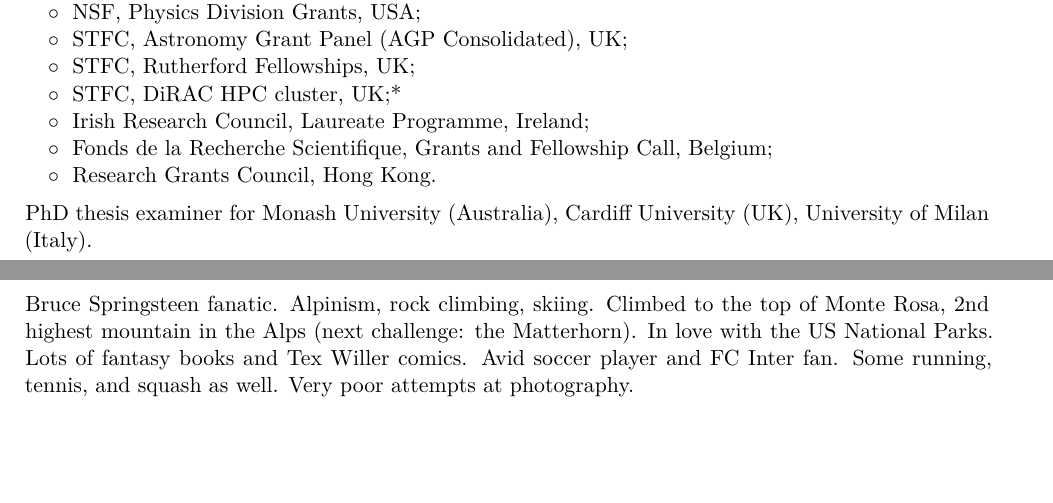
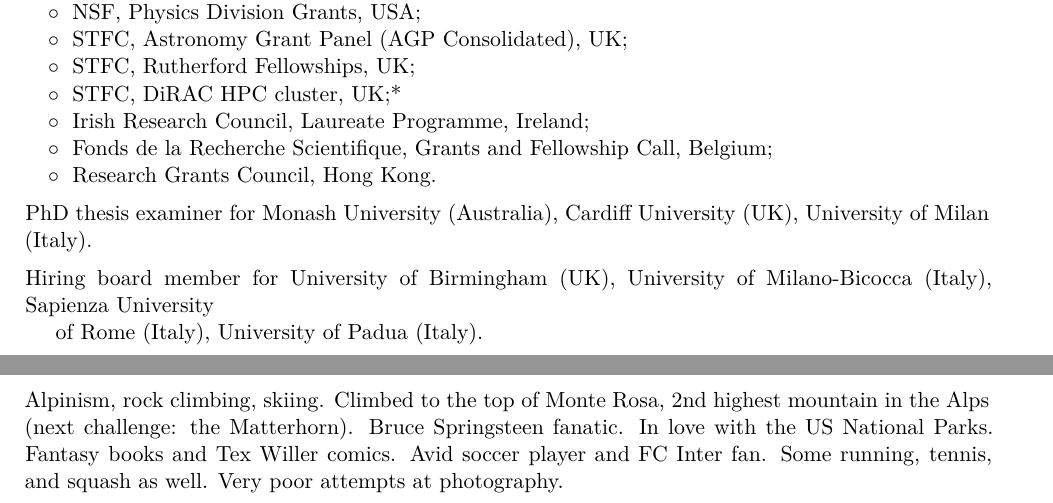
Before and after one commit to dgerosa/CV, a LaTeX CV (CVshort.tex): two parts of pages 5 and 7 of 7 before the commit and two parts of pages 5 and 6 of 6 after it, joined at a grey line, cut so that both start at the same text, the shorter picture padded with empty space. Compiled offline with XeLaTeX.

Commit message:
Generic update

```diff
--- a/CVshort.tex
+++ b/CVshort.tex
@@ -465,9 +465,14 @@ $\circ\;$ Research Grants Council, Hong Kong.
 
 %\vspace{0.2cm}
 \vspace{0.2cm}
-\textbf{\textcolor{black}{PhD thesis examiner}} for Monash University (Australia),  Cardiff University (UK), University of Milan (Italy). \vspace{-0.1cm}
+\textbf{\textcolor{black}{PhD thesis examiner}} for Monash University (Australia),  Cardiff University (UK), University of Milan (Italy). %\vspace{-0.1cm}
 
 \vspace{0.2cm}
+\textbf{\textcolor{black}{Hiring board member}} for University of Birmingham (UK), University of Milano-Bicocca (Italy), Sapienza University \\ \phantom{xx} of Rome (Italy), University of Padua (Italy).
+%\vspace{-0.1cm}
+
+\newpage{}
+%\vspace{0.2cm}
 \textbf{\textcolor{black}{Organized conferences}}\vspace{0.05cm}\\
 %
 \cvitemwithcomment{}{\hspace{0.4cm}$\circ\;$ \textit{Gravitational-wave populations: what's next?}, Milan, Italy.}{2023}
@@ -548,9 +552,7 @@ $\circ\;$ Research Grants Council, Hong Kong.
 
 
 \section{Hobbies}
-Bruce Springsteen fanatic.
-Alpinism, rock climbing, skiing. Climbed to the top of Monte Rosa, 2nd highest mountain in the Alps (next challenge: the Matterhorn). In love with the US National Parks. Lots of fantasy books and Tex Willer comics.  Avid soccer player and FC Inter fan. Some running, tennis, and squash as well.
-Very poor attempts at photography.
+Alpinism, rock climbing, skiing. Climbed to the top of Monte Rosa, 2nd highest mountain in the Alps (next challenge: the Matterhorn). Bruce Springsteen fanatic. In love with the US National Parks. Fantasy books and Tex Willer comics. Avid soccer player and FC Inter fan. Some running, tennis, and squash as well.  Very poor attempts at photography.
 
 %
 
```
Also changed, not shown: CVshort.tex (5 more changed lines), 1 other file.
